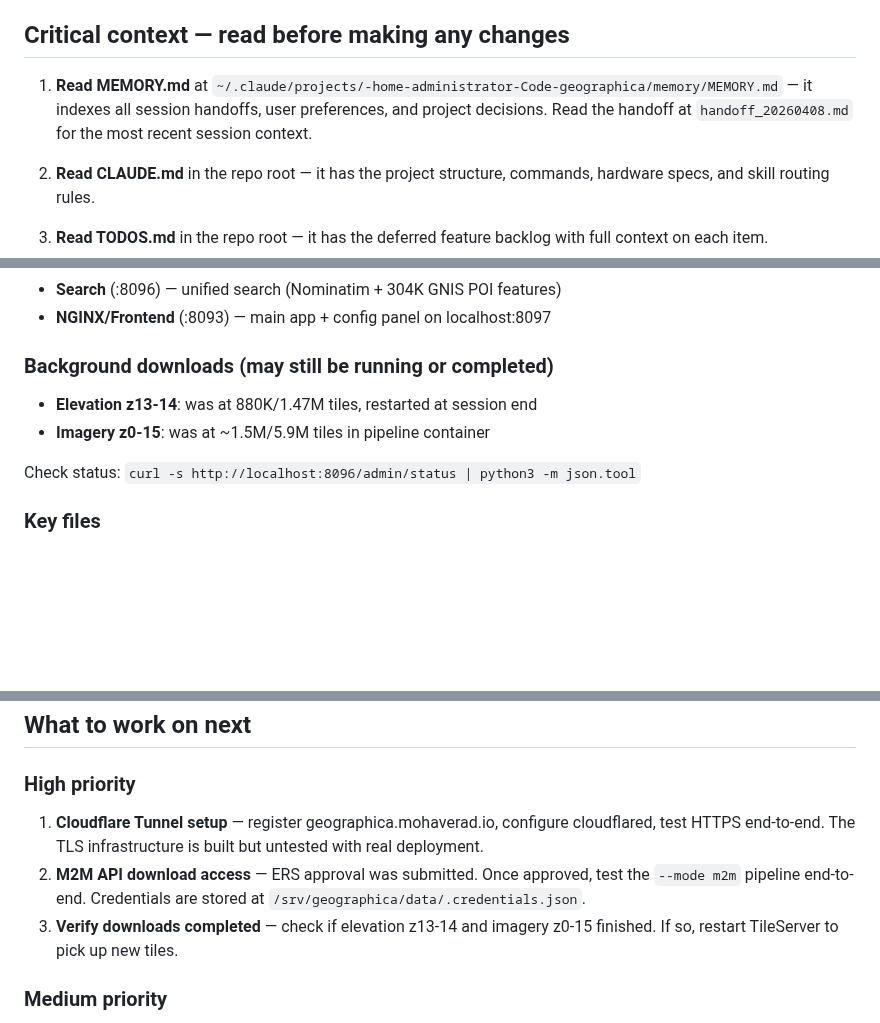
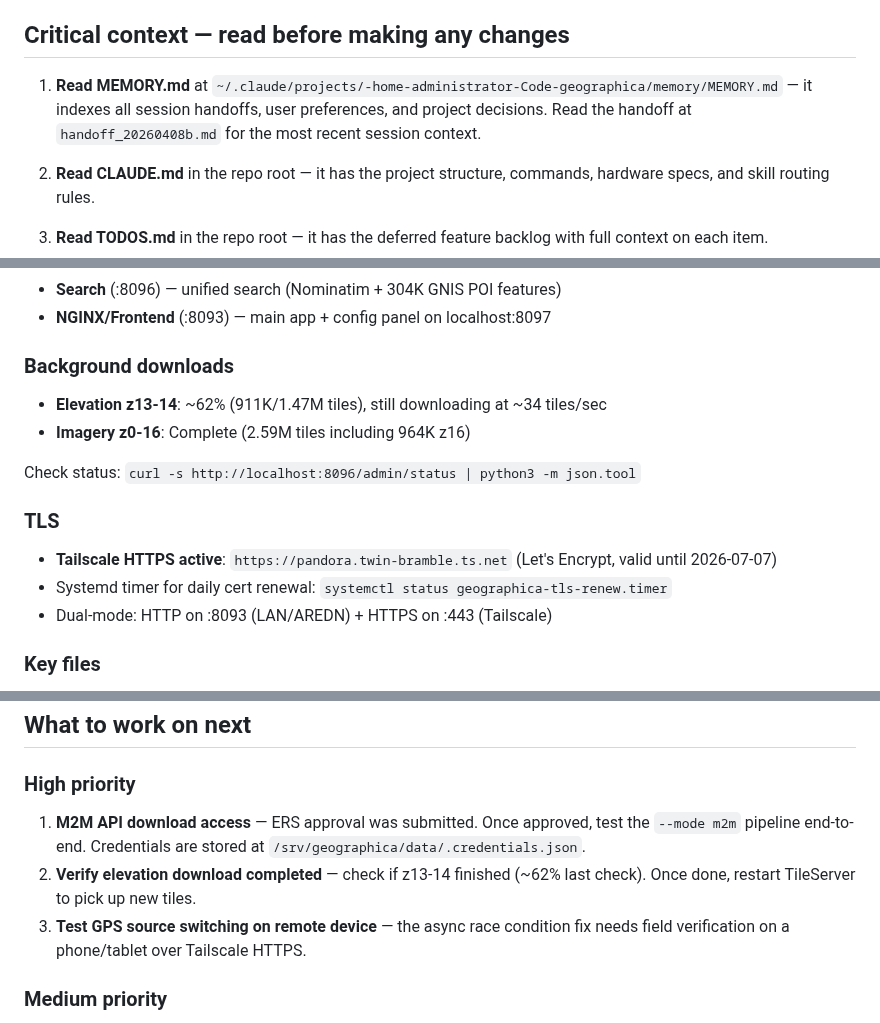
Before and after one commit to cameronzucker/geographica, a Markdown page: START.md, 3 parts joined by grey strips. Drawn GitHub-style; blank space fills up the shorter version.

Commit message:
docs: update START.md and memory for session handoff
Co-Authored-By: Claude Opus 4.6 (1M context) <noreply@anthropic.com>

```diff
--- a/START.md
+++ b/START.md
@@ -12,7 +12,7 @@ Geographica is an offline-first GIS platform for AREDN amateur radio mesh networ
 
 ## Critical context — read before making any changes
 
-1. **Read MEMORY.md** at `~/.claude/projects/-home-administrator-Code-geographica/memory/MEMORY.md` — it indexes all session handoffs, user preferences, and project decisions. Read the handoff at `handoff_20260408.md` for the most recent session context.
+1. **Read MEMORY.md** at `~/.claude/projects/-home-administrator-Code-geographica/memory/MEMORY.md` — it indexes all session handoffs, user preferences, and project decisions. Read the handoff at `handoff_20260408b.md` for the most recent session context.
 
 2. **Read CLAUDE.md** in the repo root — it has the project structure, commands, hardware specs, and skill routing rules.
 
@@ -32,11 +32,16 @@ Geographica is an offline-first GIS platform for AREDN amateur radio mesh networ
 - **Search** (:8096) — unified search (Nominatim + 304K GNIS POI features)
 - **NGINX/Frontend** (:8093) — main app + config panel on localhost:8097
 
-### Background downloads (may still be running or completed)
-- **Elevation z13-14**: was at 880K/1.47M tiles, restarted at session end
-- **Imagery z0-15**: was at ~1.5M/5.9M tiles in pipeline container
+### Background downloads
+- **Elevation z13-14**: ~62% (911K/1.47M tiles), still downloading at ~34 tiles/sec
+- **Imagery z0-16**: Complete (2.59M tiles including 964K z16)
 
 Check status: `curl -s http://localhost:8096/admin/status | python3 -m json.tool`
+
+### TLS
+- **Tailscale HTTPS active**: `https://pandora.twin-bramble.ts.net` (Let's Encrypt, valid until 2026-07-07)
+- Systemd timer for daily cert renewal: `systemctl status geographica-tls-renew.timer`
+- Dual-mode: HTTP on :8093 (LAN/AREDN) + HTTPS on :443 (Tailscale)
 
 ### Key files
 - `docker-compose.yml` — 7 services (6 + pipeline with profiles)
@@ -56,9 +61,9 @@ Check status: `curl -s http://localhost:8096/admin/status | python3 -m json.tool
 ## What to work on next
 
 ### High priority
-1. **Cloudflare Tunnel setup** — register geographica.mohaverad.io, configure cloudflared, test HTTPS end-to-end. The TLS infrastructure is built but untested with real deployment.
-2. **M2M API download access** — ERS approval was submitted. Once approved, test the `--mode m2m` pipeline end-to-end. Credentials are stored at `/srv/geographica/data/.credentials.json`.
-3. **Verify downloads completed** — check if elevation z13-14 and imagery z0-15 finished. If so, restart TileServer to pick up new tiles.
+1. **M2M API download access** — ERS approval was submitted. Once approved, test the `--mode m2m` pipeline end-to-end. Credentials are stored at `/srv/geographica/data/.credentials.json`.
+2. **Verify elevation download completed** — check if z13-14 finished (~62% last check). Once done, restart TileServer to pick up new tiles.
+3. **Test GPS source switching on remote device** — the async race condition fix needs field verification on a phone/tablet over Tailscale HTTPS.
 
 ### Medium priority
 4. **Phase 2: Voice AI** — Whisper on Hailo 10H NPU for spatial queries. Design doc has the full spec. The turn-by-turn navigation engine already supports voice via Web Speech API; Phase 2 adds Hailo-based offline STT.
```
